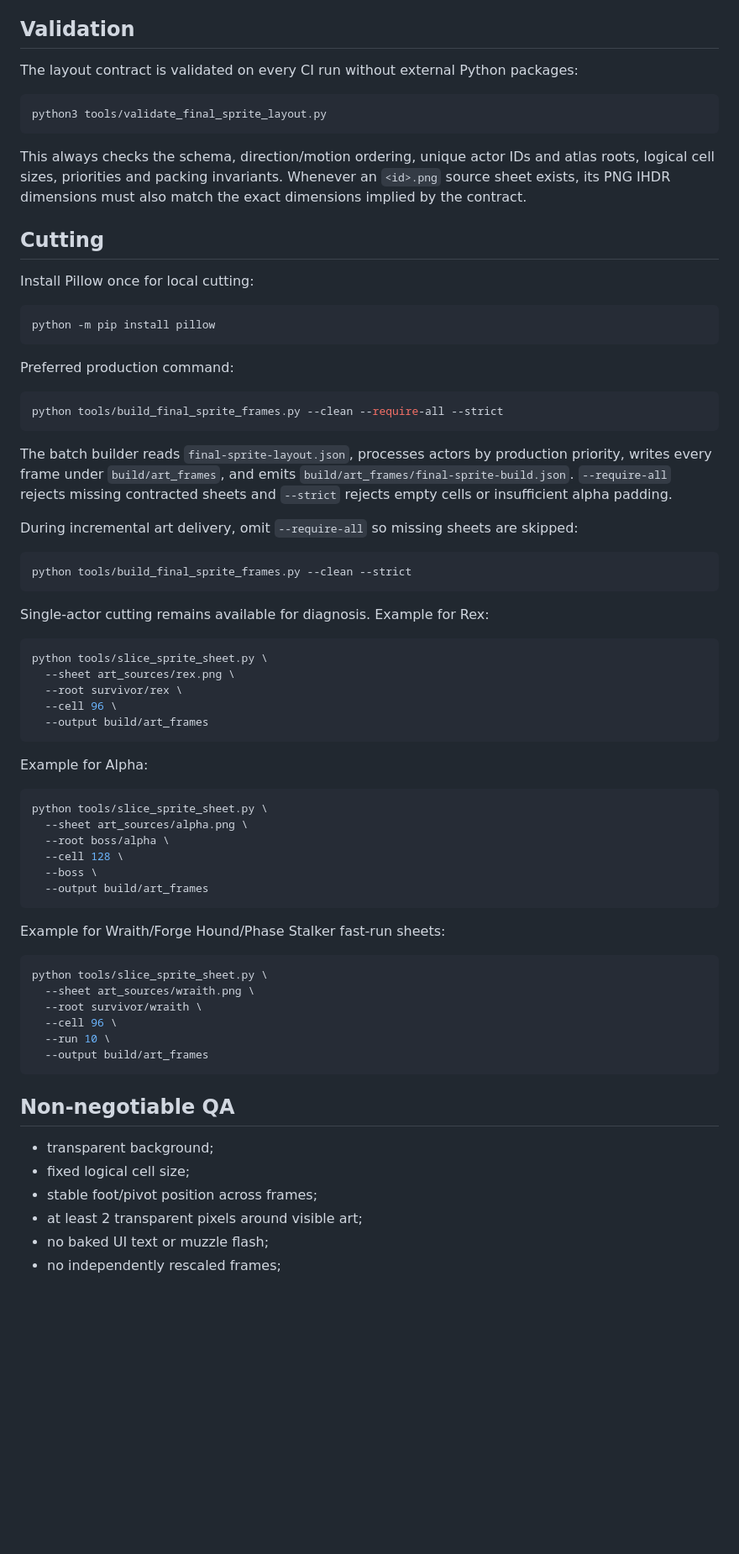
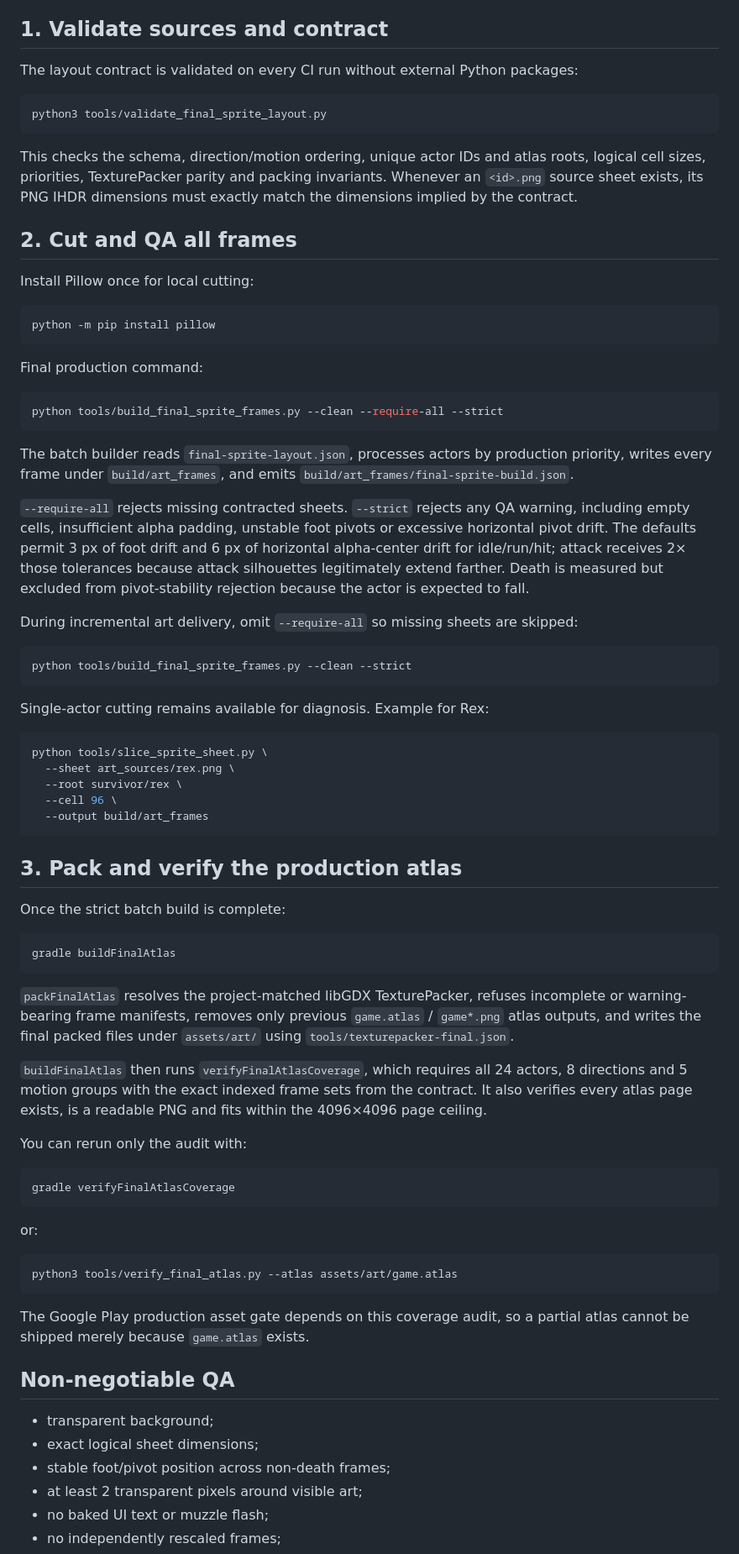
Before and after one commit to dbrckk/deadline-zero, a Markdown page: art_sources/README.md, the part around one of its changes. Shown at 84% size. Drawn GitHub-style; blank space fills up the shorter version.

Commit message:
document deterministic final atlas build

````diff
--- a/art_sources/README.md
+++ b/art_sources/README.md
@@ -43,7 +43,7 @@ Use `<id>.png`, matching `final-sprite-layout.json`, for example:
 - `null_archon.png`
 - `forge_hound.png`
 
-## Validation
+## 1. Validate sources and contract
 
 The layout contract is validated on every CI run without external Python packages:
 
@@ -51,9 +51,9 @@ The layout contract is validated on every CI run without external Python package
 python3 tools/validate_final_sprite_layout.py
 ```
 
-This always checks the schema, direction/motion ordering, unique actor IDs and atlas roots, logical cell sizes, priorities and packing invariants. Whenever an `<id>.png` source sheet exists, its PNG IHDR dimensions must also match the exact dimensions implied by the contract.
+This checks the schema, direction/motion ordering, unique actor IDs and atlas roots, logical cell sizes, priorities, TexturePacker parity and packing invariants. Whenever an `<id>.png` source sheet exists, its PNG IHDR dimensions must exactly match the dimensions implied by the contract.
 
-## Cutting
+## 2. Cut and QA all frames
 
 Install Pillow once for local cutting:
 
@@ -61,13 +61,15 @@ Install Pillow once for local cutting:
 python -m pip install pillow
 ```
 
-Preferred production command:
+Final production command:
 
 ```bash
 python tools/build_final_sprite_frames.py --clean --require-all --strict
 ```
 
-The batch builder reads `final-sprite-layout.json`, processes actors by production priority, writes every frame under `build/art_frames`, and emits `build/art_frames/final-sprite-build.json`. `--require-all` rejects missing contracted sheets and `--strict` rejects empty cells or insufficient alpha padding.
+The batch builder reads `final-sprite-layout.json`, processes actors by production priority, writes every frame under `build/art_frames`, and emits `build/art_frames/final-sprite-build.json`.
+
+`--require-all` rejects missing contracted sheets. `--strict` rejects any QA warning, including empty cells, insufficient alpha padding, unstable foot pivots or excessive horizontal pivot drift. The defaults permit 3 px of foot drift and 6 px of horizontal alpha-center drift for idle/run/hit; attack receives 2× those tolerances because attack silhouettes legitimately extend farther. Death is measured but excluded from pivot-stability rejection because the actor is expected to fall.
 
 During incremental art delivery, omit `--require-all` so missing sheets are skipped:
 
@@ -85,33 +87,37 @@ python tools/slice_sprite_sheet.py \
   --output build/art_frames
 ```
 
-Example for Alpha:
+## 3. Pack and verify the production atlas
+
+Once the strict batch build is complete:
 
 ```bash
-python tools/slice_sprite_sheet.py \
-  --sheet art_sources/alpha.png \
-  --root boss/alpha \
-  --cell 128 \
-  --boss \
-  --output build/art_frames
+gradle buildFinalAtlas
 ```
 
-Example for Wraith/Forge Hound/Phase Stalker fast-run sheets:
+`packFinalAtlas` resolves the project-matched libGDX TexturePacker, refuses incomplete or warning-bearing frame manifests, removes only previous `game.atlas` / `game*.png` atlas outputs, and writes the final packed files under `assets/art/` using `tools/texturepacker-final.json`.
+
+`buildFinalAtlas` then runs `verifyFinalAtlasCoverage`, which requires all 24 actors, 8 directions and 5 motion groups with the exact indexed frame sets from the contract. It also verifies every atlas page exists, is a readable PNG and fits within the 4096×4096 page ceiling.
+
+You can rerun only the audit with:
 
 ```bash
-python tools/slice_sprite_sheet.py \
-  --sheet art_sources/wraith.png \
-  --root survivor/wraith \
-  --cell 96 \
-  --run 10 \
-  --output build/art_frames
+gradle verifyFinalAtlasCoverage
 ```
+
+or:
+
+```bash
+python3 tools/verify_final_atlas.py --atlas assets/art/game.atlas
+```
+
+The Google Play production asset gate depends on this coverage audit, so a partial atlas cannot be shipped merely because `game.atlas` exists.
 
 ## Non-negotiable QA
 
 - transparent background;
-- fixed logical cell size;
-- stable foot/pivot position across frames;
+- exact logical sheet dimensions;
+- stable foot/pivot position across non-death frames;
 - at least 2 transparent pixels around visible art;
 - no baked UI text or muzzle flash;
 - no independently rescaled frames;
````
Also changed, not shown: other parts of art_sources/README.md (+2 -2 lines).
